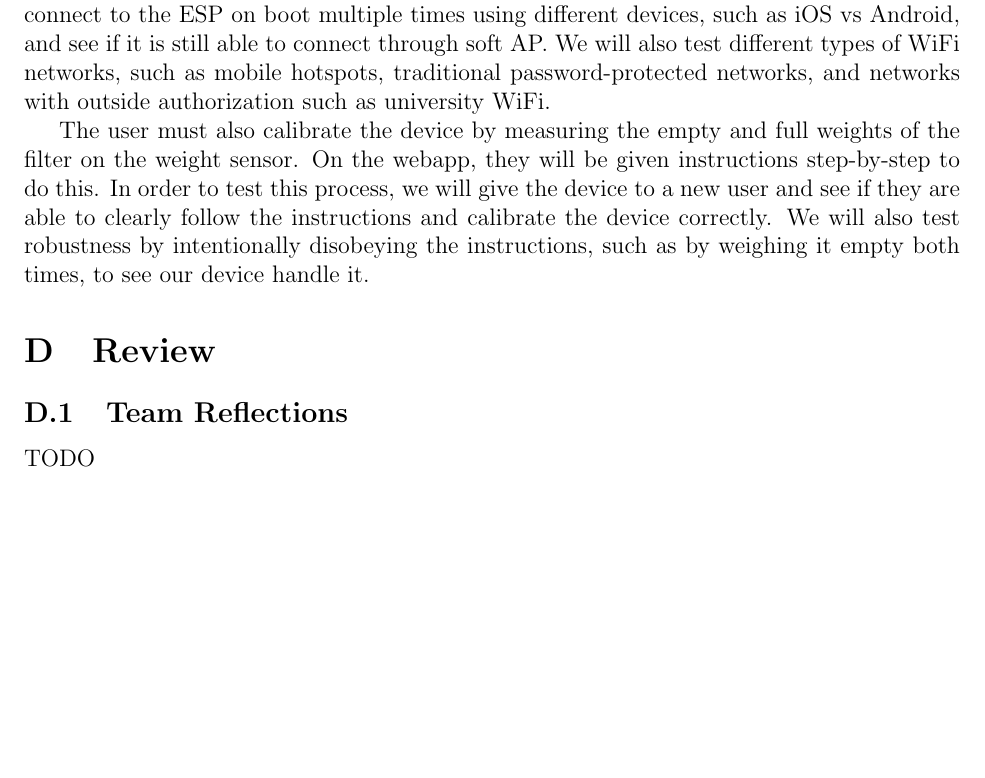
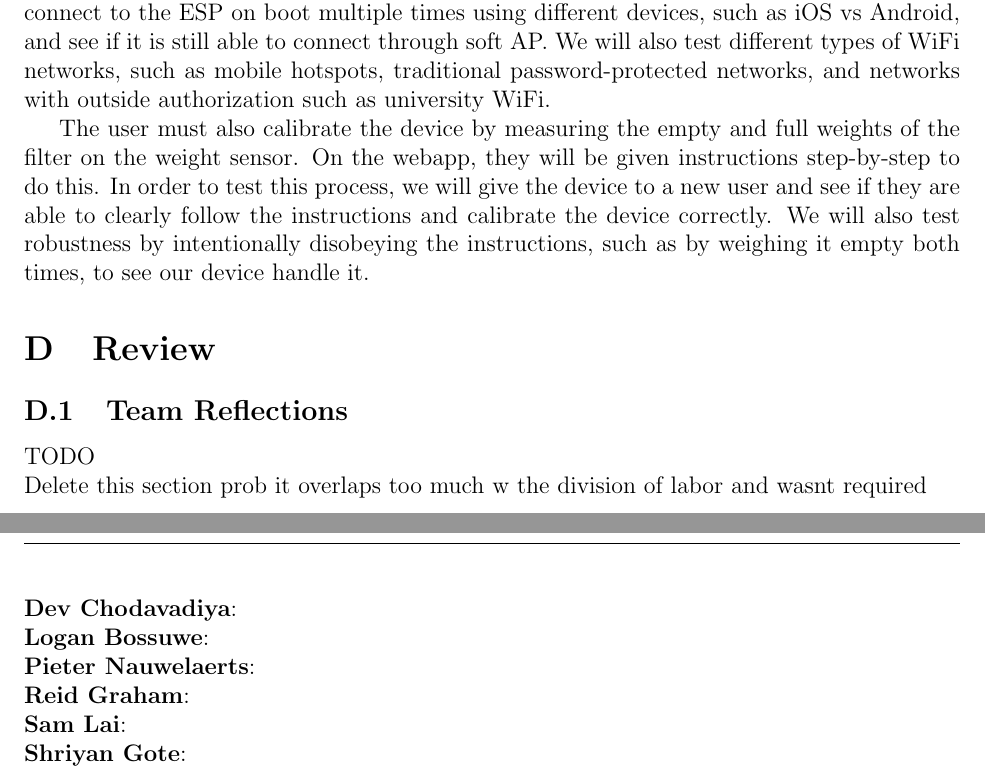
Before and after one commit to ShriyanGote/cse123a-project, a LaTeX document (Documentation/Design.tex, which reads Documentation/sections/appendix4/team_reflections.tex): part of page 28 of 28 before the commit and two parts of pages 28 and 29 of 29 after it, the two joined at a grey line, cut so that both start at the same text, the shorter picture padded with empty space. Compiled offline with pdfLaTeX.

Commit message:
team reflections

```diff
--- a/Documentation/sections/appendix4/team_reflections.tex
+++ b/Documentation/sections/appendix4/team_reflections.tex
@@ -1,3 +1,17 @@
 \subsection{Team Reflections}
 
-TODO
+TODO\\
+Delete this section prob it overlaps too much w the division of labor and wasnt required\\
+
+\noindent\textbf{Dev Chodavadiya}:
+
+\noindent\textbf{Logan Bossuwe}:
+
+\noindent\textbf{Pieter Nauwelaerts}:
+
+\noindent\textbf{Reid Graham}:
+
+
+\noindent\textbf{Sam Lai}:
+
+\noindent\textbf{Shriyan Gote}:
```
Also changed, not shown: Documentation/Design.pdf.
